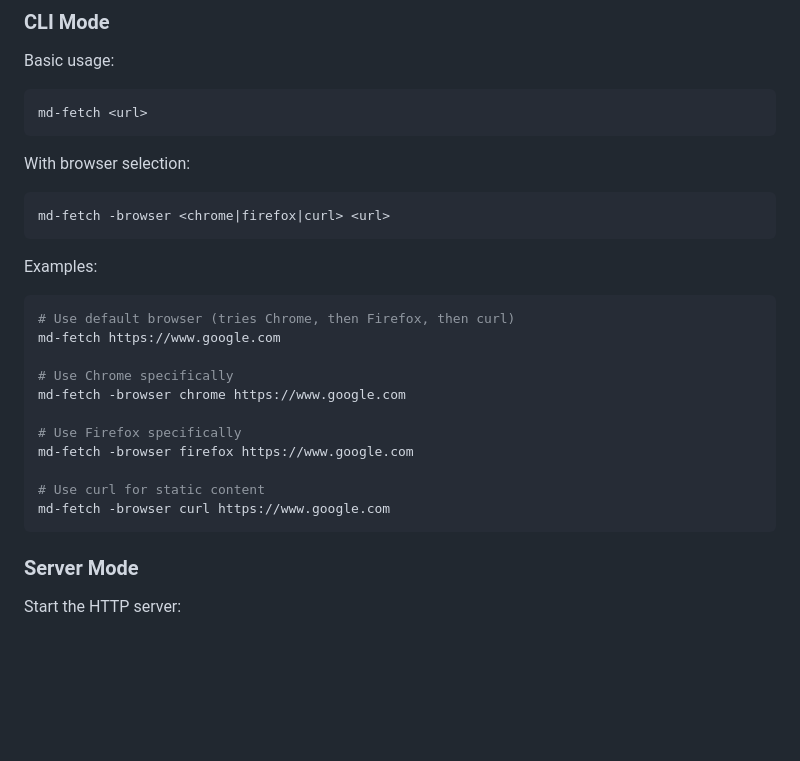
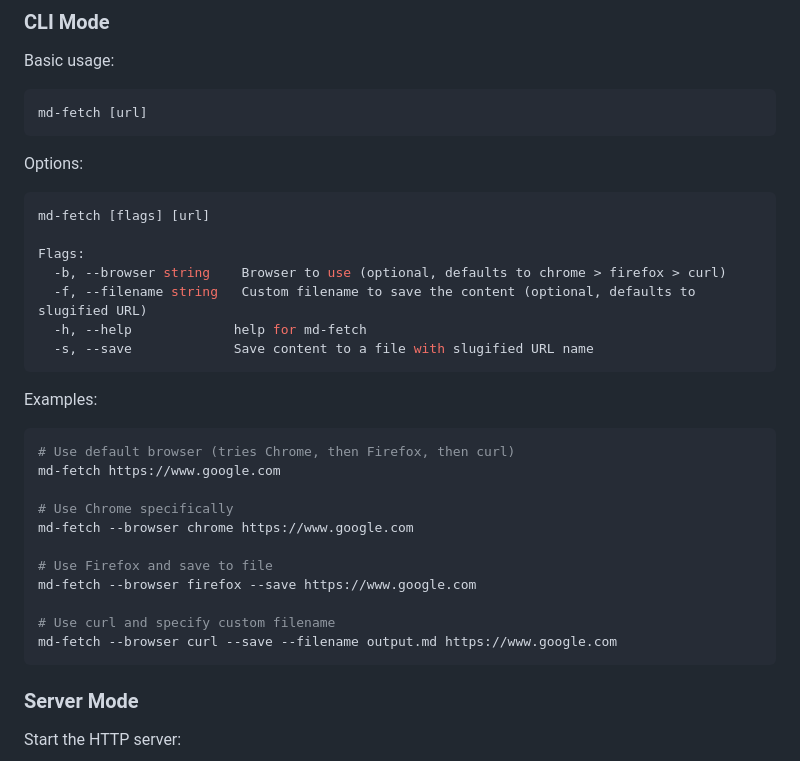
Before and after one commit to nathabonfim59/md-fetch, a Markdown page: README.md, the part around the change. GitHub-like rendering; blank space fills up the shorter version.

Commit message:
docs: update README with new CLI flags and usage examples

````diff
--- a/README.md
+++ b/README.md
@@ -86,12 +86,18 @@ go install github.com/nathabonfim59/md-fetch@latest
 
 Basic usage:
 ```bash
-md-fetch <url>
+md-fetch [url]
 ```
 
-With browser selection:
+Options:
 ```bash
-md-fetch -browser <chrome|firefox|curl> <url>
+md-fetch [flags] [url]
+
+Flags:
+  -b, --browser string    Browser to use (optional, defaults to chrome > firefox > curl)
+  -f, --filename string   Custom filename to save the content (optional, defaults to slugified URL)
+  -h, --help             help for md-fetch
+  -s, --save             Save content to a file with slugified URL name
 ```
 
 Examples:
@@ -100,13 +106,13 @@ Examples:
 md-fetch https://www.google.com
 
 # Use Chrome specifically
-md-fetch -browser chrome https://www.google.com
+md-fetch --browser chrome https://www.google.com
 
-# Use Firefox specifically
-md-fetch -browser firefox https://www.google.com
+# Use Firefox and save to file
+md-fetch --browser firefox --save https://www.google.com
 
-# Use curl for static content
-md-fetch -browser curl https://www.google.com
+# Use curl and specify custom filename
+md-fetch --browser curl --save --filename output.md https://www.google.com
 ```
 
 ### Server Mode
````
